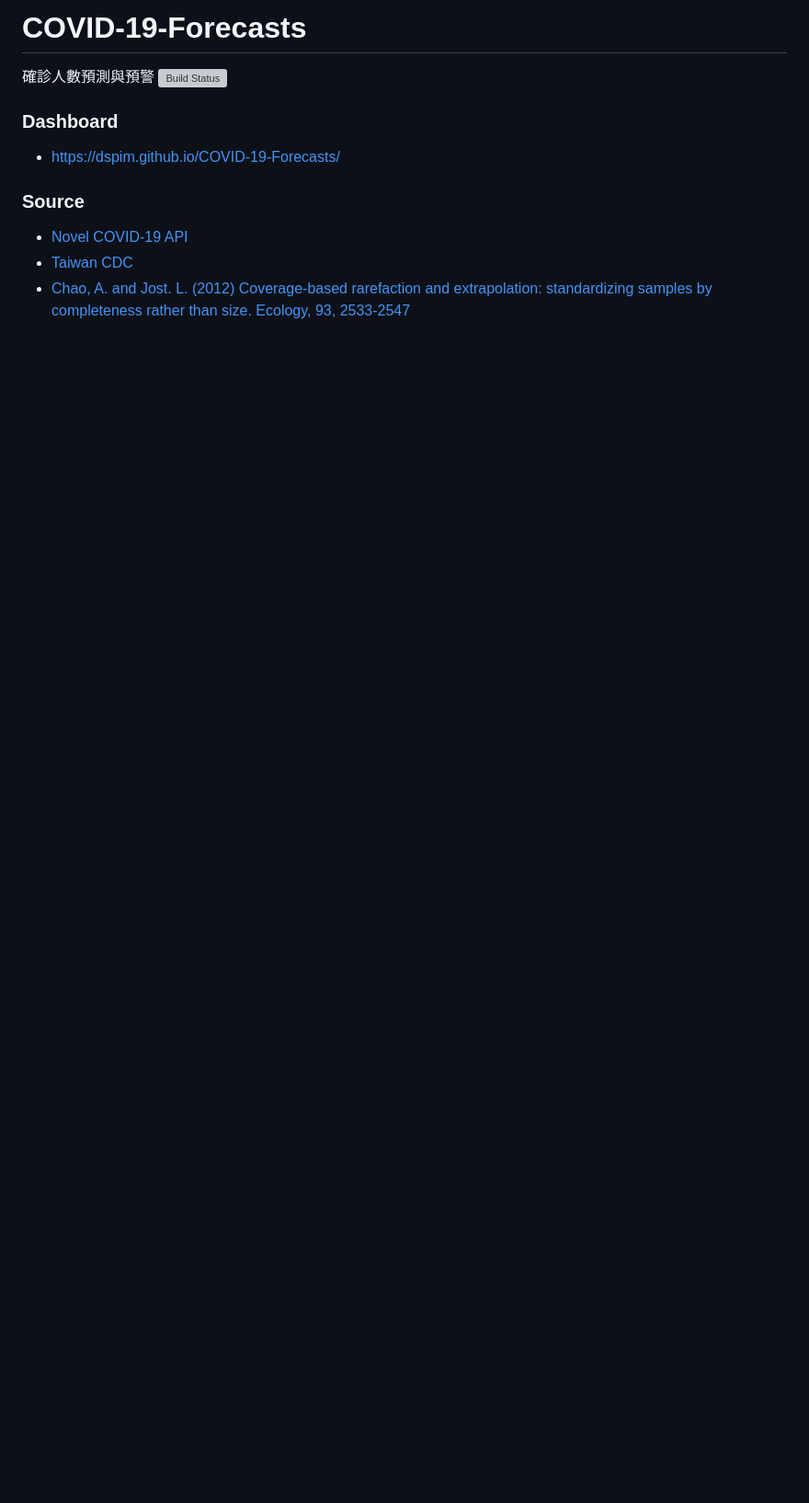
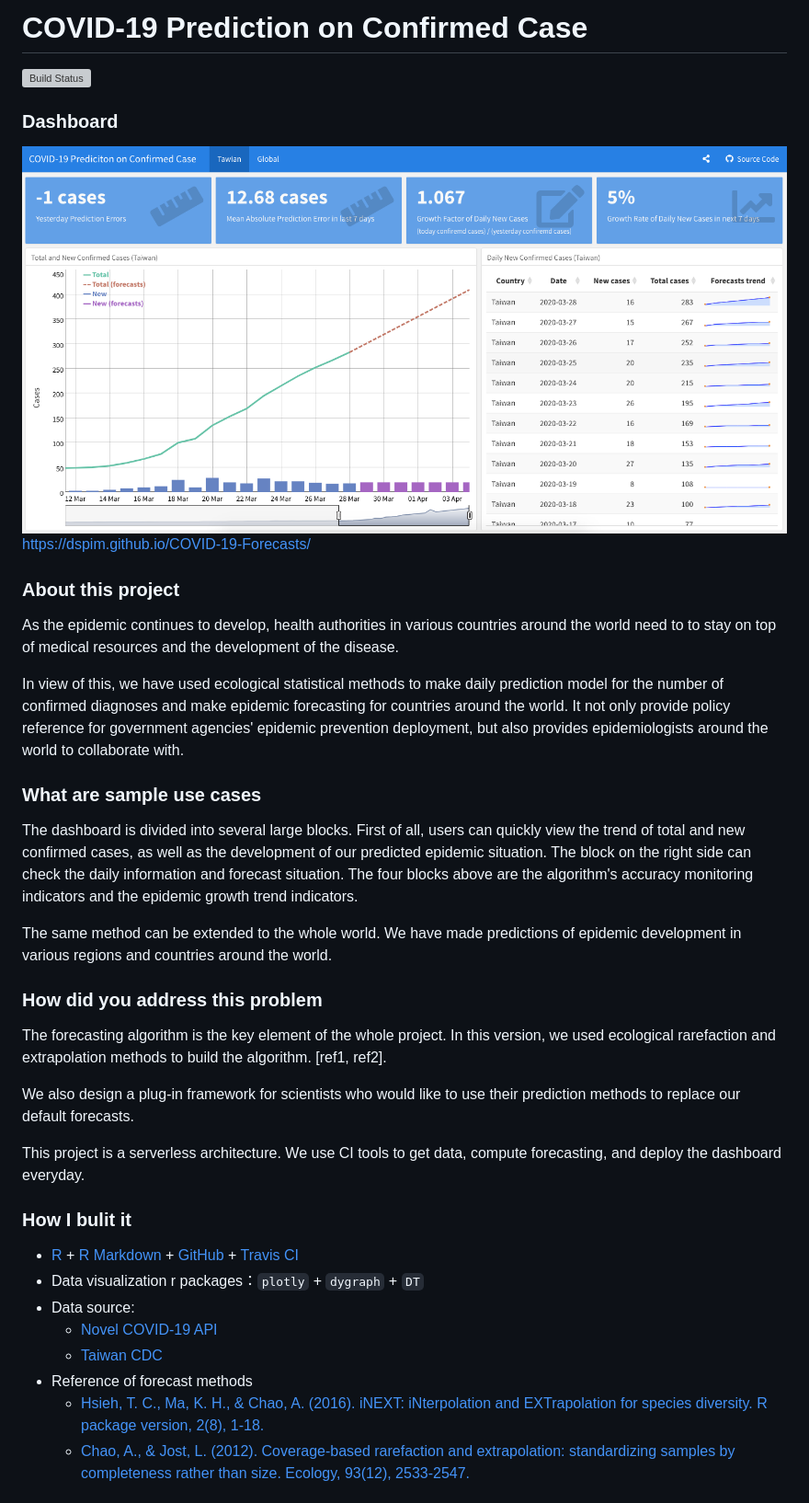
Before and after one commit to dspim/COVID-19-Forecasts, a Markdown page: README.md, the part around the change printed below. Shown: that part at 92% size. Rendered like a GitHub page; pictures changed too: snapshot.png (added); blank space fills up the shorter version; grey boxes are pictures that could not be loaded.

Commit message:
Deploy dspim/COVID-19-Forecasts to github.com/dspim/COVID-19-Forecasts.git:gh-pages

```diff
--- a/README.md
+++ b/README.md
@@ -1,11 +1,35 @@
-# COVID-19-Forecasts
-確診人數預測與預警
+# COVID-19 Prediction on Confirmed Case
 [![Build Status](https://travis-ci.org/dspim/COVID-19-Forecasts.svg?branch=master)](https://travis-ci.org/dspim/COVID-19-Forecasts)
 
 ### Dashboard
-- https://dspim.github.io/COVID-19-Forecasts/
 
-### Source
-- [Novel COVID-19 API](https://github.com/novelcovid/api)
-- [Taiwan CDC](https://nidss.cdc.gov.tw/ch/NIDSS_DiseaseMap.aspx?dc=1&disease=19CoV&dt=5&fbcl=)
-- [Chao, A. and Jost. L. (2012) Coverage-based rarefaction and extrapolation: standardizing samples by completeness rather than size. Ecology, 93, 2533-2547](http://chao.stat.nthu.edu.tw/wordpress/paper/95.pdf)
+![COVID-19 prediction on confirmed case (Taiwan)](https://github.com/dspim/COVID-19-Forecasts/raw/master/snapshot.png "COVID-19 prediction on confirmed case (Taiwan)")
+https://dspim.github.io/COVID-19-Forecasts/
+
+### About this project
+As the epidemic continues to develop, health authorities in various countries around the world need to to stay on top of medical resources and the development of the disease.
+
+In view of this, we have used ecological statistical methods to make daily prediction model for the number of confirmed diagnoses and make epidemic forecasting for countries around the world. It not only provide policy reference for government agencies' epidemic prevention deployment, but also provides epidemiologists around the world to collaborate with.
+
+### What are sample use cases
+The dashboard is divided into several large blocks. First of all, users can quickly view the trend of total and new confirmed cases, as well as the development of our predicted epidemic situation. The block on the right side can check the daily information and forecast situation. The four blocks above are the algorithm's accuracy monitoring indicators and the epidemic growth trend indicators.
+
+The same method can be extended to the whole world. We have made predictions of epidemic development in various regions and countries around the world.
+
+### How did you address this problem
+The forecasting algorithm is the key element of the whole project. In this version, we used ecological rarefaction and extrapolation methods to build the algorithm. [ref1, ref2].
+
+We also design a plug-in framework for scientists who would like to use their prediction methods to replace our default forecasts.
+
+This project is a  serverless architecture. We use CI tools to get data, compute forecasting, and deploy the dashboard everyday.
+
+### How I bulit it
+- [R](https://www.r-project.org) + [R Markdown](https://rmarkdown.rstudio.com) + [GitHub](https://github.com) + [Travis CI](https://travis-ci.org)
+- Data visualization r packages：`plotly` + `dygraph` + `DT`
+- Data source:
+    - [Novel COVID-19 API](https://github.com/novelcovid/api)
+    - [Taiwan CDC](https://nidss.cdc.gov.tw/ch/NIDSS_DiseaseMap.aspx?dc=1&disease=19CoV&dt=5&fbcl=)
+- Reference of forecast methods
+    - [Hsieh, T. C., Ma, K. H., & Chao, A. (2016). iNEXT: iNterpolation and EXTrapolation for species diversity. R package version, 2(8), 1-18.](https://cran.r-project.org/web/packages/iNEXT/vignettes/Introduction.html)
+    - [Chao, A., & Jost, L. (2012). Coverage‐based rarefaction and extrapolation: standardizing samples by completeness rather than size. Ecology, 93(12), 2533-2547.](http://chao.stat.nthu.edu.tw/wordpress/paper/95.pdf)
+
```
Also changed, not shown: other parts of README.md (+61 -0 lines), snapshot2.png (added), 2 other files.
